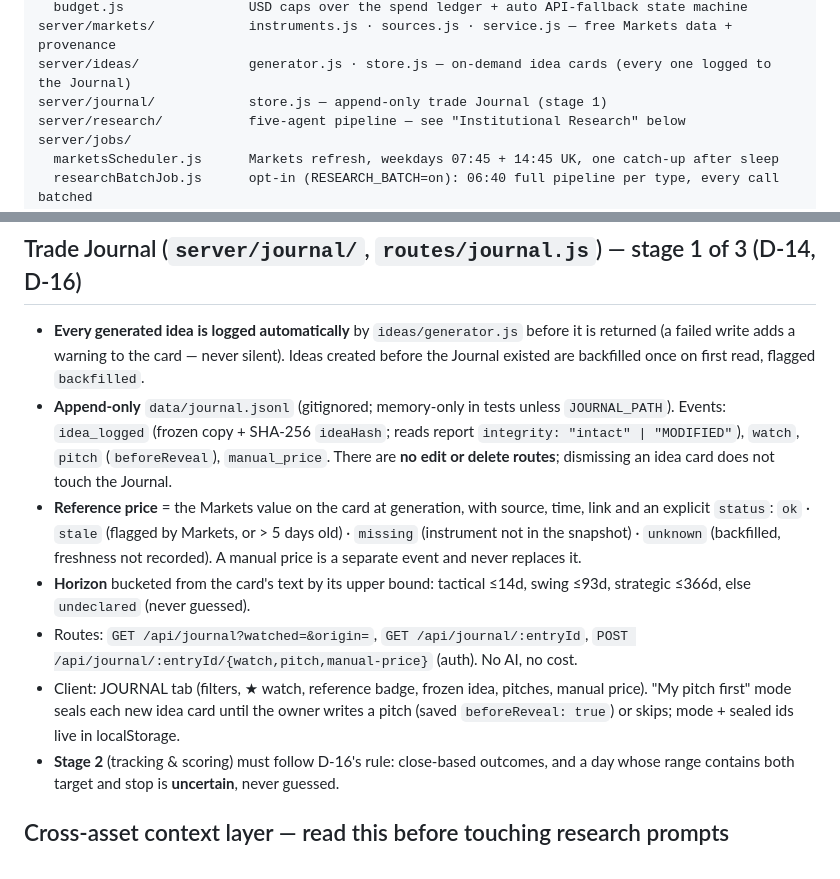
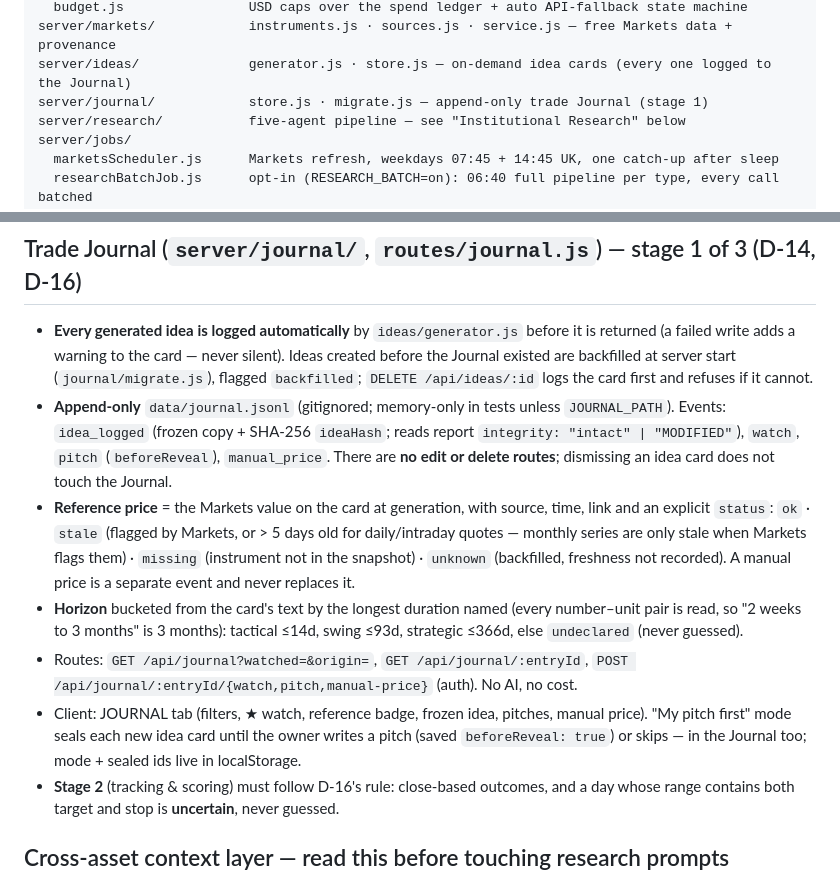
Before and after one commit to AbidM06/the-dispatch, a Markdown page: AGENTS.md, 2 parts joined by grey strips. GitHub-like rendering.

Commit message:
Journal docs: describe startup backfill, cadence-aware staleness, horizon parsing
Brings AGENTS.md in line with the review fixes and drops the merged PR #5
row from HANDOFF.

Co-Authored-By: Claude Opus 5.5 <noreply@anthropic.com>
Claude-Session: https://claude.ai/code/session_013bFfPQUL294p5bSRUw4tYS

```diff
--- a/AGENTS.md
+++ b/AGENTS.md
@@ -114,7 +114,7 @@ server/providers/
   budget.js                USD caps over the spend ledger + auto API-fallback state machine
 server/markets/            instruments.js · sources.js · service.js — free Markets data + provenance
 server/ideas/              generator.js · store.js — on-demand idea cards (every one logged to the Journal)
-server/journal/            store.js — append-only trade Journal (stage 1)
+server/journal/            store.js · migrate.js — append-only trade Journal (stage 1)
 server/research/           five-agent pipeline — see "Institutional Research" below
 server/jobs/
   marketsScheduler.js      Markets refresh, weekdays 07:45 + 14:45 UK, one catch-up after sleep
@@ -175,22 +175,25 @@ data/                      portfolio_snapshot.json lives here (gitignored)
 ## Trade Journal (`server/journal/`, `routes/journal.js`) — stage 1 of 3 (D-14, D-16)
 - **Every generated idea is logged automatically** by `ideas/generator.js` before it is
   returned (a failed write adds a warning to the card — never silent). Ideas created before
-  the Journal existed are backfilled once on first read, flagged `backfilled`.
+  the Journal existed are backfilled at server start (`journal/migrate.js`), flagged
+  `backfilled`; `DELETE /api/ideas/:id` logs the card first and refuses if it cannot.
 - **Append-only** `data/journal.jsonl` (gitignored; memory-only in tests unless
   `JOURNAL_PATH`). Events: `idea_logged` (frozen copy + SHA-256 `ideaHash`; reads report
   `integrity: "intact" | "MODIFIED"`), `watch`, `pitch` (`beforeReveal`), `manual_price`.
   There are **no edit or delete routes**; dismissing an idea card does not touch the Journal.
 - **Reference price** = the Markets value on the card at generation, with source, time,
-  link and an explicit `status`: `ok` · `stale` (flagged by Markets, or > 5 days old) ·
+  link and an explicit `status`: `ok` · `stale` (flagged by Markets, or > 5 days old for
+  daily/intraday quotes — monthly series are only stale when Markets flags them) ·
   `missing` (instrument not in the snapshot) · `unknown` (backfilled, freshness not recorded).
   A manual price is a separate event and never replaces it.
-- **Horizon** bucketed from the card's text by its upper bound: tactical ≤14d, swing ≤93d,
+- **Horizon** bucketed from the card's text by the longest duration named (every
+  number–unit pair is read, so "2 weeks to 3 months" is 3 months): tactical ≤14d, swing ≤93d,
   strategic ≤366d, else `undeclared` (never guessed).
 - Routes: `GET /api/journal?watched=&origin=`, `GET /api/journal/:entryId`,
   `POST /api/journal/:entryId/{watch,pitch,manual-price}` (auth). No AI, no cost.
 - Client: JOURNAL tab (filters, ★ watch, reference badge, frozen idea, pitches, manual
   price). "My pitch first" mode seals each new idea card until the owner writes a pitch
-  (saved `beforeReveal: true`) or skips; mode + sealed ids live in localStorage.
+  (saved `beforeReveal: true`) or skips — in the Journal too; mode + sealed ids live in localStorage.
 - **Stage 2** (tracking & scoring) must follow D-16's rule: close-based outcomes, and a day
   whose range contains both target and stop is **uncertain**, never guessed.
 
```
Also changed, not shown: docs/HANDOFF.md (+2 -4 lines).
